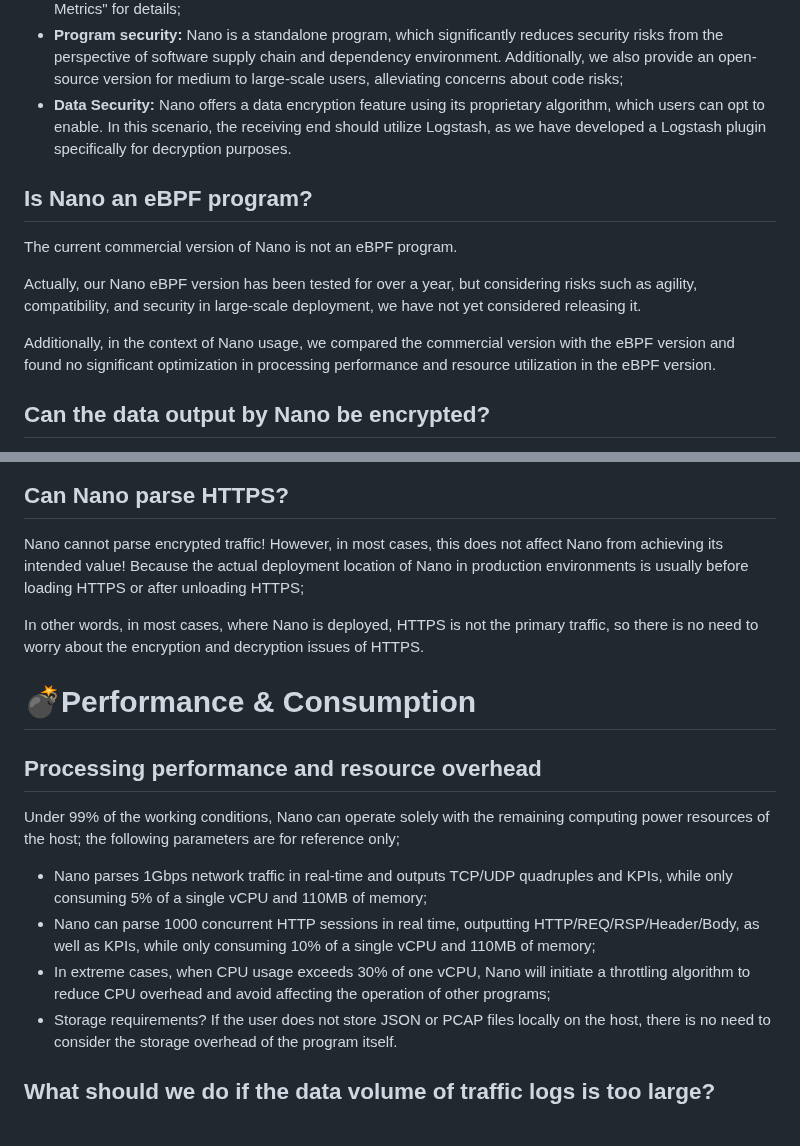
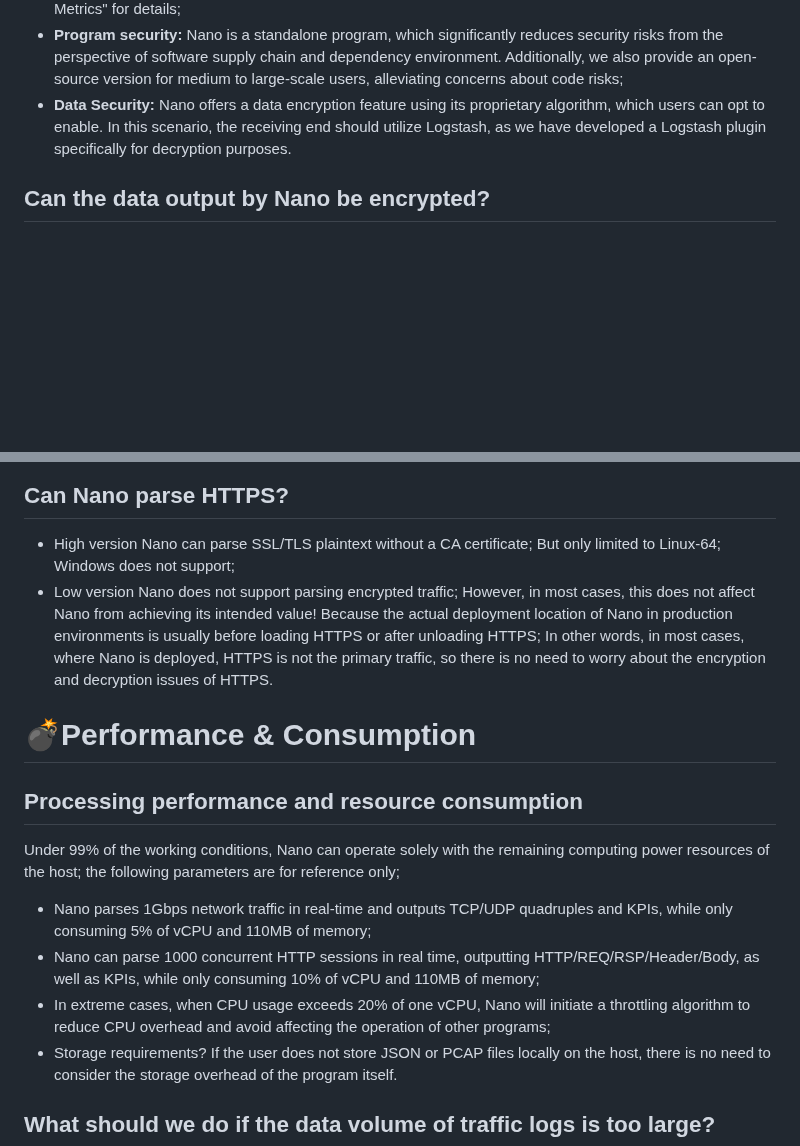
Before and after one commit to Microflow-IO/microflow-nano, a Markdown page: docs/Nano_FAQ.md, 2 parts joined by grey strips. Rendered like a GitHub page; blank space fills up the shorter version.

```diff
--- a/docs/Nano_FAQ.md
+++ b/docs/Nano_FAQ.md
@@ -225,16 +225,6 @@ As a probe program for processing fine-grained traffic log data, any concerns us
 - **Resource security:** The extremely low resource overhead and upper limit control algorithm are sufficient to ensure that Nano does not compete with other programs for computing resources, which is the most important design for Nano's resource security. Please refer to "Nano's Processing Performance Reference Metrics" for details;
 - **Program security:** Nano is a standalone program, which significantly reduces security risks from the perspective of software supply chain and dependency environment. Additionally, we also provide an open-source version for medium to large-scale users, alleviating concerns about code risks;
 - **Data Security:** Nano offers a data encryption feature using its proprietary algorithm, which users can opt to enable. In this scenario, the receiving end should utilize Logstash, as we have developed a Logstash plugin specifically for decryption purposes.
-
-
-
-## Is Nano an eBPF program?
-
-The current commercial version of Nano is not an eBPF program.
-
-Actually, our Nano eBPF version has been tested for over a year, but considering risks such as agility, compatibility, and security in large-scale deployment, we have not yet considered releasing it.
-
-Additionally, in the context of Nano usage, we compared the commercial version with the eBPF version and found no significant optimization in processing performance and resource utilization in the eBPF version.
 
 
 
@@ -329,10 +319,8 @@ graph LR;
 
 ## Can Nano parse HTTPS?
 
-Nano cannot parse encrypted traffic!  However, in most cases, this does not affect Nano from achieving its intended value!
-Because the actual deployment location of Nano in production environments is usually before loading HTTPS or after unloading HTTPS;
-
-In other words, in most cases, where Nano is deployed, HTTPS is not the primary traffic, so there is no need to worry about the encryption and decryption issues of HTTPS.
+- High version Nano can parse SSL/TLS plaintext without a CA certificate; But only limited to Linux-64; Windows does not support;
+- Low version Nano does not support parsing encrypted traffic; However, in most cases, this does not affect Nano from achieving its intended value! Because the actual deployment location of Nano in production environments is usually before loading HTTPS or after unloading HTTPS; In other words, in most cases, where Nano is deployed, HTTPS is not the primary traffic, so there is no need to worry about the encryption and decryption issues of HTTPS.
 
 
 
@@ -342,13 +330,13 @@ In other words, in most cases, where Nano is deployed, HTTPS is not the primary
 
 
 
-## Processing performance and resource overhead
+## Processing performance and resource consumption
 
 Under 99% of the working conditions, Nano can operate solely with the remaining computing power resources of the host; the following parameters are for reference only;
 
-- Nano parses 1Gbps network traffic in real-time and outputs TCP/UDP quadruples and KPIs, while only consuming 5% of a single vCPU and 110MB of memory;
-- Nano can parse 1000 concurrent HTTP sessions in real time, outputting HTTP/REQ/RSP/Header/Body, as well as KPIs, while only consuming 10% of a single vCPU and 110MB of memory;
-- In extreme cases, when CPU usage exceeds 30% of one vCPU, Nano will initiate a throttling algorithm to reduce CPU overhead and avoid affecting the operation of other programs;
+- Nano parses 1Gbps network traffic in real-time and outputs TCP/UDP quadruples and KPIs, while only consuming 5% of  vCPU and 110MB of memory;
+- Nano can parse 1000 concurrent HTTP sessions in real time, outputting HTTP/REQ/RSP/Header/Body, as well as KPIs, while only consuming 10% of vCPU and 110MB of memory;
+- In extreme cases, when CPU usage exceeds 20% of one vCPU, Nano will initiate a throttling algorithm to reduce CPU overhead and avoid affecting the operation of other programs;
 - Storage requirements?  If the user does not store JSON or PCAP files locally on the host, there is no need to consider the storage overhead of the program itself.
 
 
```
Also changed, not shown: other parts of docs/Nano_FAQ.md (+1 -1 lines).
